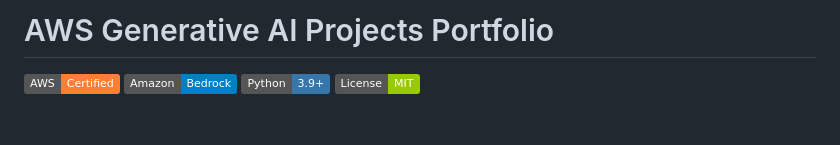
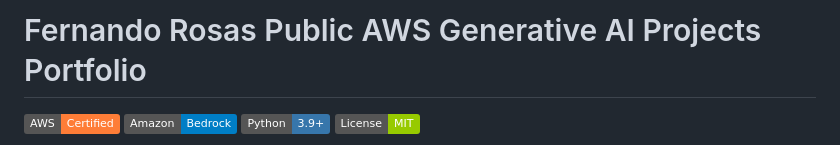
Before and after one commit to ferrosas2/helloworld, a Markdown page: Cert-GenAI-Dev/README.md, the part around the change printed below. Drawn GitHub-style; badges without logos; blank space fills up the shorter version.

Commit message:
Add Fernando Rosas' Generative AI Projects Portfolio
Updated README to include Fernando Rosas' portfolio and additional project details.

```diff
--- a/Cert-GenAI-Dev/README.md
+++ b/Cert-GenAI-Dev/README.md
@@ -1,4 +1,4 @@
-# AWS Generative AI Projects Portfolio
+# Fernando Rosas Public AWS Generative AI Projects Portfolio
 
 [![AWS](https://img.shields.io/badge/AWS-Certified-orange?logo=amazon-aws)](https://aws.amazon.com/)
 [![Bedrock](https://img.shields.io/badge/Amazon-Bedrock-blue)](https://aws.amazon.com/bedrock/)
```
Also changed, not shown: other parts of Cert-GenAI-Dev/README.md (+22 -22 lines).
